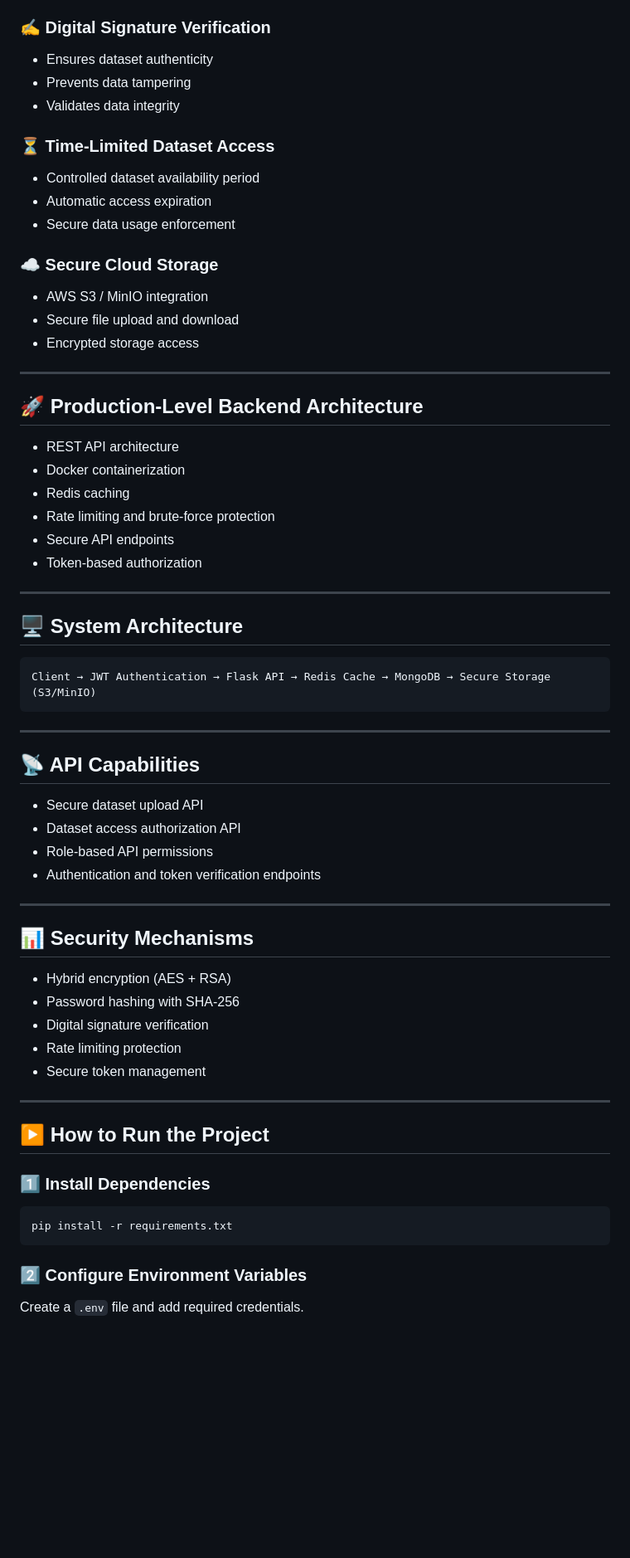
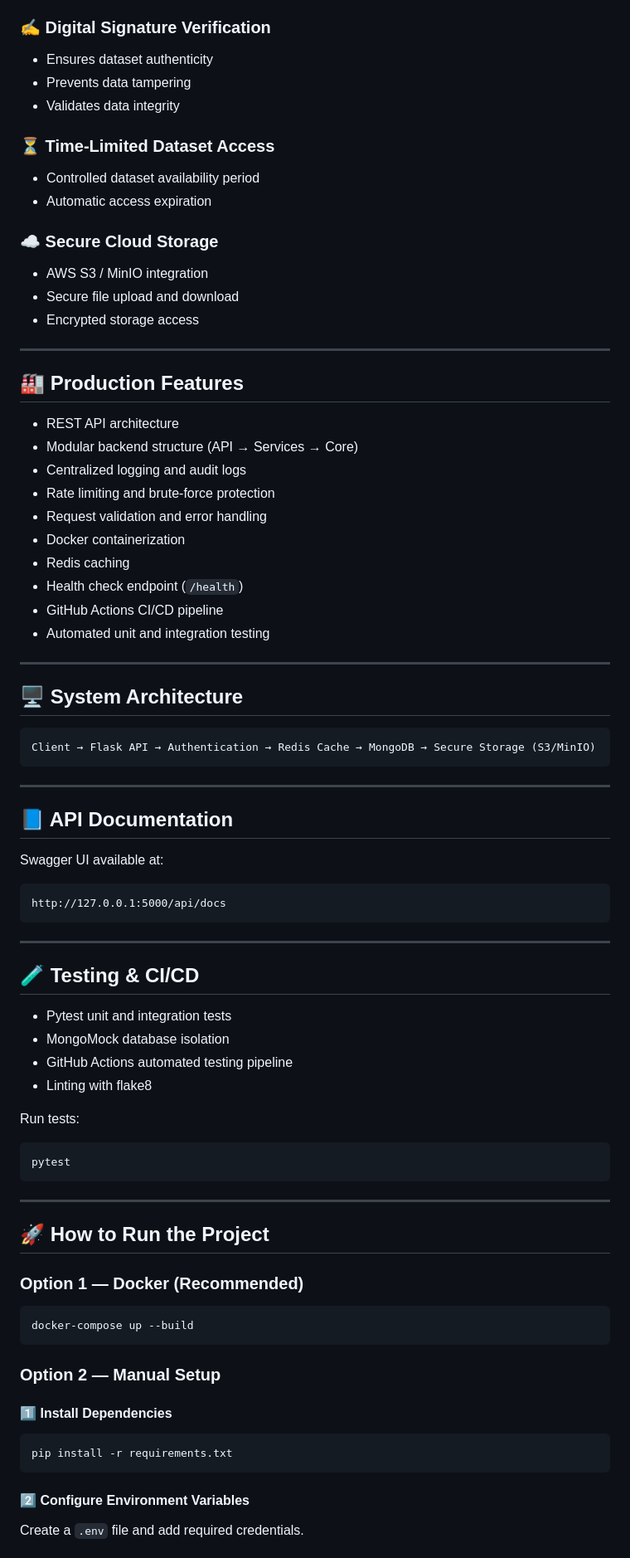
Before and after one commit to hemanth45-gudi/Secure_Research_project, a Markdown page: README.md, the part around one of its changes. Shown at 83% size. Rendered like a GitHub page; blank space fills up the shorter version.

````diff
--- a/README.md
+++ b/README.md
@@ -67,71 +58,77 @@ This platform is suitable for academic institutions, research organizations, and
 
 ### ✍️ Digital Signature Verification
-
-* Ensures dataset authenticity
-* Prevents data tampering
-* Validates data integrity
+- Ensures dataset authenticity
+- Prevents data tampering
+- Validates data integrity
 
 ### ⏳ Time-Limited Dataset Access
-
-* Controlled dataset availability period
-* Automatic access expiration
-* Secure data usage enforcement
+- Controlled dataset availability period
+- Automatic access expiration
 
 ### ☁️ Secure Cloud Storage
-
-* AWS S3 / MinIO integration
-* Secure file upload and download
-* Encrypted storage access
+- AWS S3 / MinIO integration
+- Secure file upload and download
+- Encrypted storage access
 
 ---
 
-## 🚀 Production-Level Backend Architecture
-
-* REST API architecture
-* Docker containerization
-* Redis caching
-* Rate limiting and brute-force protection
-* Secure API endpoints
-* Token-based authorization
+## 🏭 Production Features
+- REST API architecture
+- Modular backend structure (API → Services → Core)
+- Centralized logging and audit logs
+- Rate limiting and brute-force protection
+- Request validation and error handling
+- Docker containerization
+- Redis caching
+- Health check endpoint (`/health`)
+- GitHub Actions CI/CD pipeline
+- Automated unit and integration testing
 
 ---
 
 ## 🖥️ System Architecture
-
 ```
-Client → JWT Authentication → Flask API → Redis Cache → MongoDB → Secure Storage (S3/MinIO)
+Client → Flask API → Authentication → Redis Cache → MongoDB → Secure Storage (S3/MinIO)
 ```
 
 ---
 
-## 📡 API Capabilities
+## 📘 API Documentation
+Swagger UI available at:
 
-* Secure dataset upload API
-* Dataset access authorization API
-* Role-based API permissions
-* Authentication and token verification endpoints
+```
+http://127.0.0.1:5000/api/docs
+```
 
 ---
 
-## 📊 Security Mechanisms
+## 🧪 Testing & CI/CD
+- Pytest unit and integration tests
+- MongoMock database isolation
+- GitHub Actions automated testing pipeline
+- Linting with flake8
 
-* Hybrid encryption (AES + RSA)
-* Password hashing with SHA-256
-* Digital signature verification
-* Rate limiting protection
-* Secure token management
+Run tests:
+```
+pytest
+```
 
 ---
 
-## ▶️ How to Run the Project
+## 🚀 How to Run the Project
 
-### 1️⃣ Install Dependencies
+### Option 1 — Docker (Recommended)
+```
+docker-compose up --build
+```
 
-```bash
+### Option 2 — Manual Setup
+
+#### 1️⃣ Install Dependencies
+```
 pip install -r requirements.txt
 ```
 
-### 2️⃣ Configure Environment Variables
-
+#### 2️⃣ Configure Environment Variables
 Create a `.env` file and add required credentials.
 
````
Also changed, not shown: other parts of README.md (+58 -72 lines).
